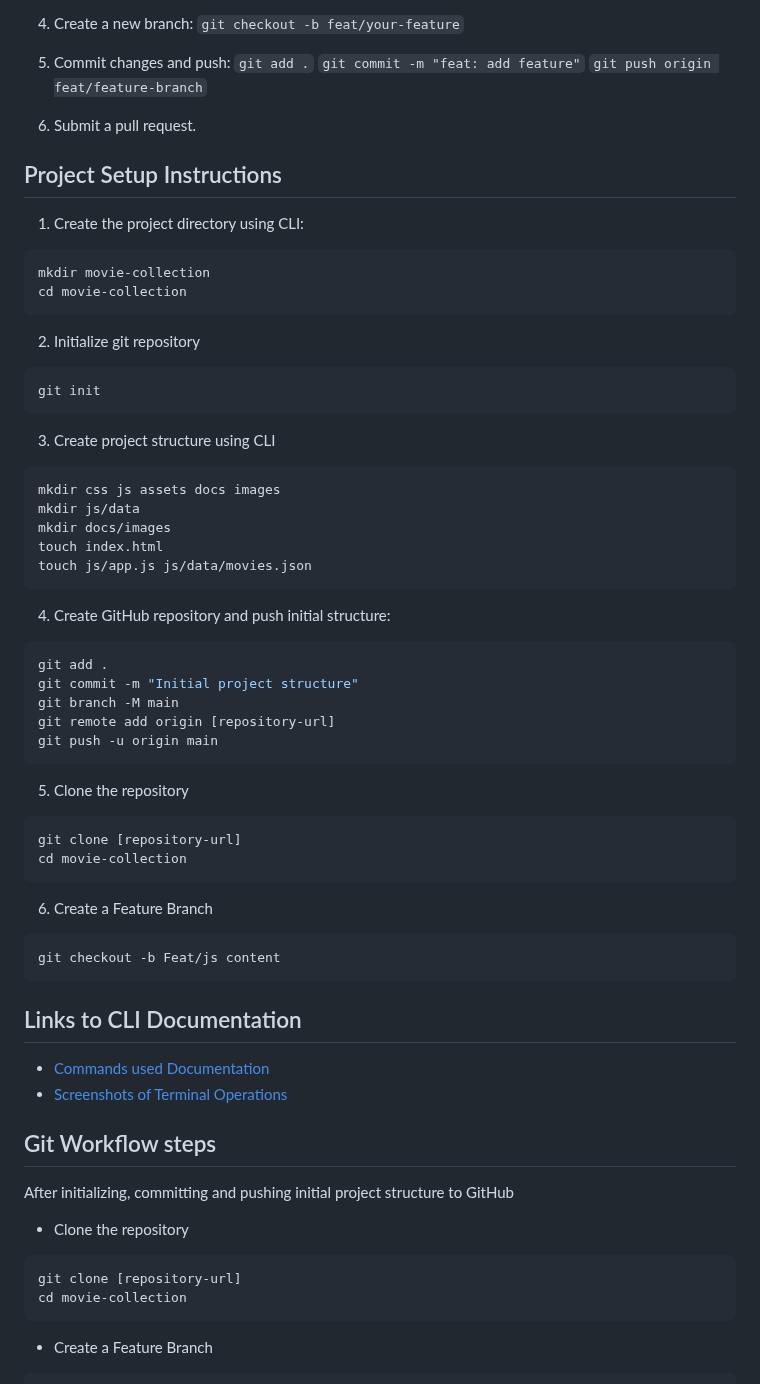
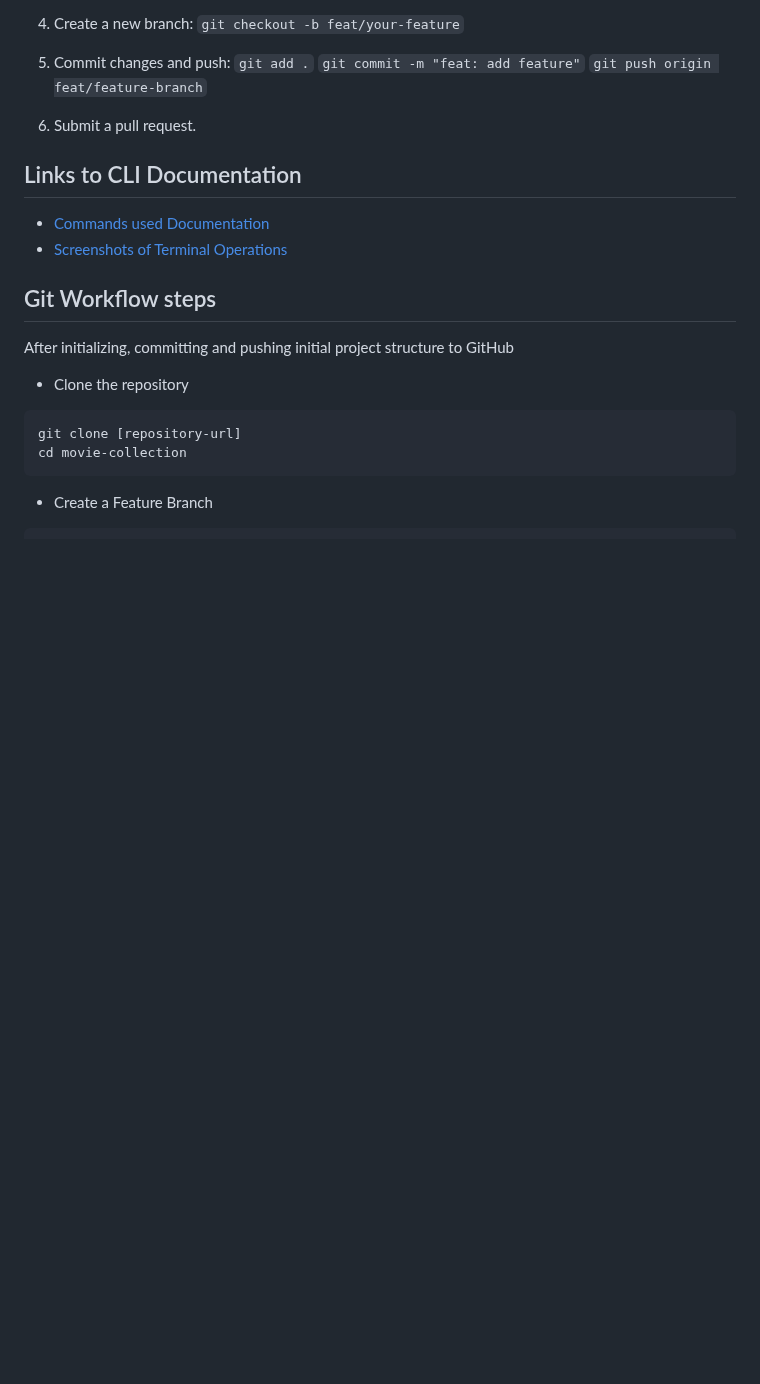
Before and after one commit to bbstar8/movie-collection-webapp, a Markdown page: README.md, the part around one of its changes. GitHub-like rendering; blank space fills up the shorter version.

Commit message:
Update README Documentation

````diff
--- a/README.md
+++ b/README.md
@@ -53,42 +53,6 @@ movie-collection-webapp/
 `git push origin feat/feature-branch`
 
 5. Submit a pull request.
-
-## Project Setup Instructions
-1. Create the project directory using CLI:
-``` bash
-mkdir movie-collection
-cd movie-collection
-```
-2. Initialize git repository
-```bash
-git init
-```
-3. Create project structure using CLI
-```bash
-mkdir css js assets docs images
-mkdir js/data
-mkdir docs/images
-touch index.html
-touch js/app.js js/data/movies.json
-```
-4. Create GitHub repository and push initial structure:
-```bash
-git add .
-git commit -m "Initial project structure"
-git branch -M main
-git remote add origin [repository-url]
-git push -u origin main
-```
-5. Clone the repository
-```bash
-git clone [repository-url]
-cd movie-collection
-```
-6. Create a Feature Branch
-```bash
-git checkout -b Feat/js content
-```
 
 ## Links to CLI Documentation
    - [Commands used Documentation](docs/commands.md)
````
Also changed, not shown: other parts of README.md (+1 -1 lines).
